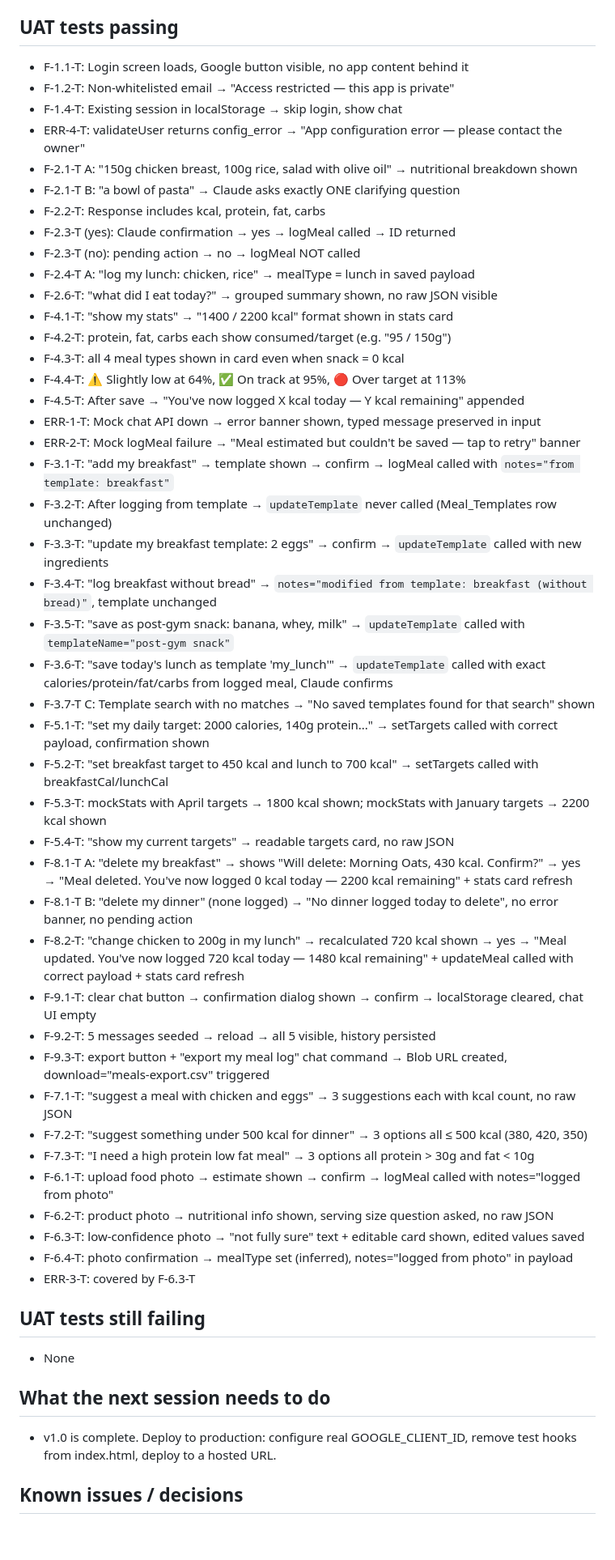
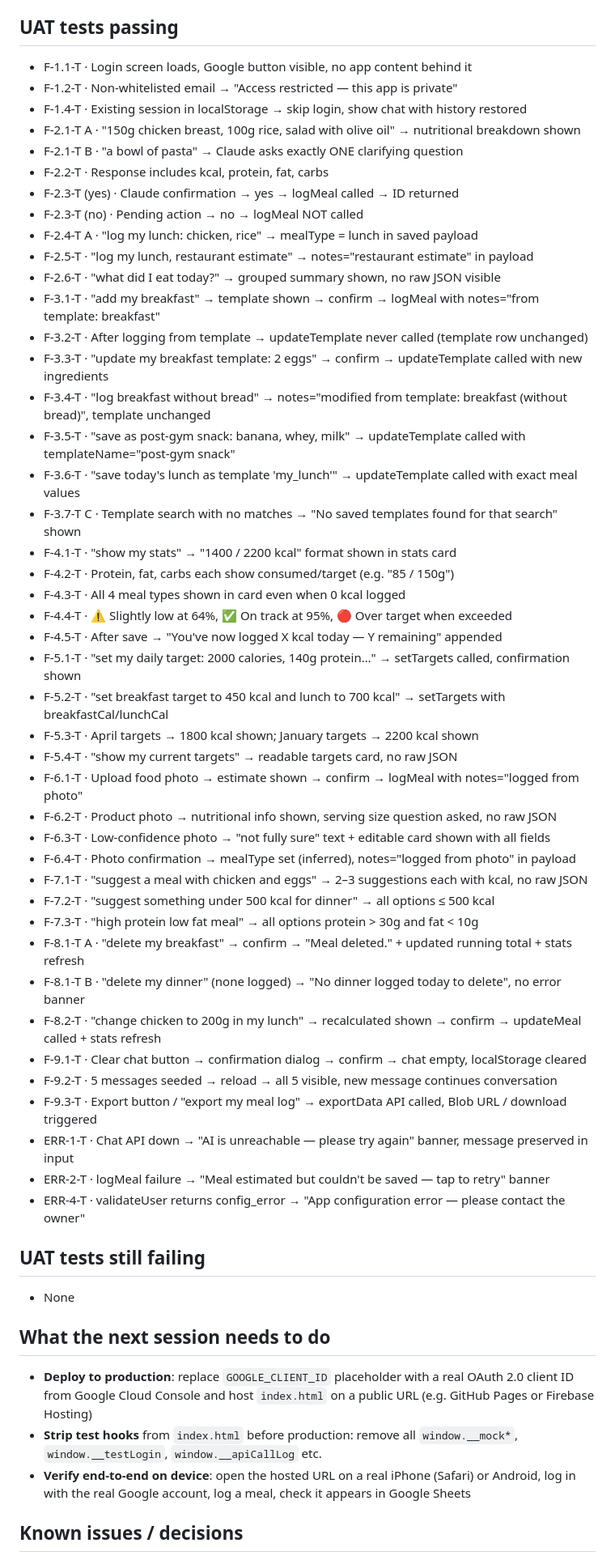
Before and after one commit to vladimirovdmitriy94-tech/calorie_tracker, a Markdown page: PROGRESS.md, the part around one of its changes. Shown at 81% size. Drawn GitHub-style; blank space fills up the shorter version.

Commit message:
docs: update PROGRESS.md — Session 8 complete, v1.0 ready
All 37 UAT scenarios passing. Next steps: deploy to production.

Co-Authored-By: Claude Sonnet 4.6 <noreply@anthropic.com>

```diff
--- a/PROGRESS.md
+++ b/PROGRESS.md
@@ -13,53 +13,55 @@
 
 ## UAT tests passing
-- F-1.1-T: Login screen loads, Google button visible, no app content behind it
-- F-1.2-T: Non-whitelisted email → "Access restricted — this app is private"
-- F-1.4-T: Existing session in localStorage → skip login, show chat
-- ERR-4-T: validateUser returns config_error → "App configuration error — please contact the owner"
-- F-2.1-T A: "150g chicken breast, 100g rice, salad with olive oil" → nutritional breakdown shown
-- F-2.1-T B: "a bowl of pasta" → Claude asks exactly ONE clarifying question
-- F-2.2-T: Response includes kcal, protein, fat, carbs
-- F-2.3-T (yes): Claude confirmation → yes → logMeal called → ID returned
-- F-2.3-T (no): pending action → no → logMeal NOT called
-- F-2.4-T A: "log my lunch: chicken, rice" → mealType = lunch in saved payload
-- F-2.6-T: "what did I eat today?" → grouped summary shown, no raw JSON visible
-- F-4.1-T: "show my stats" → "1400 / 2200 kcal" format shown in stats card
-- F-4.2-T: protein, fat, carbs each show consumed/target (e.g. "95 / 150g")
-- F-4.3-T: all 4 meal types shown in card even when snack = 0 kcal
-- F-4.4-T: ⚠️ Slightly low at 64%, ✅ On track at 95%, 🔴 Over target at 113%
-- F-4.5-T: After save → "You've now logged X kcal today — Y kcal remaining" appended
-- ERR-1-T: Mock chat API down → error banner shown, typed message preserved in input
-- ERR-2-T: Mock logMeal failure → "Meal estimated but couldn't be saved — tap to retry" banner
-- F-3.1-T: "add my breakfast" → template shown → confirm → logMeal called with `notes="from template: breakfast"`
-- F-3.2-T: After logging from template → `updateTemplate` never called (Meal_Templates row unchanged)
-- F-3.3-T: "update my breakfast template: 2 eggs" → confirm → `updateTemplate` called with new ingredients
-- F-3.4-T: "log breakfast without bread" → `notes="modified from template: breakfast (without bread)"`, template unchanged
-- F-3.5-T: "save as post-gym snack: banana, whey, milk" → `updateTemplate` called with `templateName="post-gym snack"`
-- F-3.6-T: "save today's lunch as template 'my_lunch'" → `updateTemplate` called with exact calories/protein/fat/carbs from logged meal, Claude confirms
-- F-3.7-T C: Template search with no matches → "No saved templates found for that search" shown
-- F-5.1-T: "set my daily target: 2000 calories, 140g protein..." → setTargets called with correct payload, confirmation shown
-- F-5.2-T: "set breakfast target to 450 kcal and lunch to 700 kcal" → setTargets called with breakfastCal/lunchCal
-- F-5.3-T: mockStats with April targets → 1800 kcal shown; mockStats with January targets → 2200 kcal shown
-- F-5.4-T: "show my current targets" → readable targets card, no raw JSON
-- F-8.1-T A: "delete my breakfast" → shows "Will delete: Morning Oats, 430 kcal. Confirm?" → yes → "Meal deleted. You've now logged 0 kcal today — 2200 kcal remaining" + stats card refresh
-- F-8.1-T B: "delete my dinner" (none logged) → "No dinner logged today to delete", no error banner, no pending action
-- F-8.2-T: "change chicken to 200g in my lunch" → recalculated 720 kcal shown → yes → "Meal updated. You've now logged 720 kcal today — 1480 kcal remaining" + updateMeal called with correct payload + stats card refresh
-- F-9.1-T: clear chat button → confirmation dialog shown → confirm → localStorage cleared, chat UI empty
-- F-9.2-T: 5 messages seeded → reload → all 5 visible, history persisted
-- F-9.3-T: export button + "export my meal log" chat command → Blob URL created, download="meals-export.csv" triggered
-- F-7.1-T: "suggest a meal with chicken and eggs" → 3 suggestions each with kcal count, no raw JSON
-- F-7.2-T: "suggest something under 500 kcal for dinner" → 3 options all ≤ 500 kcal (380, 420, 350)
-- F-7.3-T: "I need a high protein low fat meal" → 3 options all protein > 30g and fat < 10g
-- F-6.1-T: upload food photo → estimate shown → confirm → logMeal called with notes="logged from photo"
-- F-6.2-T: product photo → nutritional info shown, serving size question asked, no raw JSON
-- F-6.3-T: low-confidence photo → "not fully sure" text + editable card shown, edited values saved
-- F-6.4-T: photo confirmation → mealType set (inferred), notes="logged from photo" in payload
-- ERR-3-T: covered by F-6.3-T
+- F-1.1-T · Login screen loads, Google button visible, no app content behind it
+- F-1.2-T · Non-whitelisted email → "Access restricted — this app is private"
+- F-1.4-T · Existing session in localStorage → skip login, show chat with history restored
+- F-2.1-T A · "150g chicken breast, 100g rice, salad with olive oil" → nutritional breakdown shown
+- F-2.1-T B · "a bowl of pasta" → Claude asks exactly ONE clarifying question
+- F-2.2-T · Response includes kcal, protein, fat, carbs
+- F-2.3-T (yes) · Claude confirmation → yes → logMeal called → ID returned
+- F-2.3-T (no) · Pending action → no → logMeal NOT called
+- F-2.4-T A · "log my lunch: chicken, rice" → mealType = lunch in saved payload
+- F-2.5-T · "log my lunch, restaurant estimate" → notes="restaurant estimate" in payload
+- F-2.6-T · "what did I eat today?" → grouped summary shown, no raw JSON visible
+- F-3.1-T · "add my breakfast" → template shown → confirm → logMeal with notes="from template: breakfast"
+- F-3.2-T · After logging from template → updateTemplate never called (template row unchanged)
+- F-3.3-T · "update my breakfast template: 2 eggs" → confirm → updateTemplate called with new ingredients
+- F-3.4-T · "log breakfast without bread" → notes="modified from template: breakfast (without bread)", template unchanged
+- F-3.5-T · "save as post-gym snack: banana, whey, milk" → updateTemplate called with templateName="post-gym snack"
+- F-3.6-T · "save today's lunch as template 'my_lunch'" → updateTemplate called with exact meal values
+- F-3.7-T C · Template search with no matches → "No saved templates found for that search" shown
+- F-4.1-T · "show my stats" → "1400 / 2200 kcal" format shown in stats card
+- F-4.2-T · Protein, fat, carbs each show consumed/target (e.g. "85 / 150g")
+- F-4.3-T · All 4 meal types shown in card even when 0 kcal logged
+- F-4.4-T · ⚠️ Slightly low at 64%, ✅ On track at 95%, 🔴 Over target when exceeded
+- F-4.5-T · After save → "You've now logged X kcal today — Y remaining" appended
+- F-5.1-T · "set my daily target: 2000 calories, 140g protein…" → setTargets called, confirmation shown
+- F-5.2-T · "set breakfast target to 450 kcal and lunch to 700 kcal" → setTargets with breakfastCal/lunchCal
+- F-5.3-T · April targets → 1800 kcal shown; January targets → 2200 kcal shown
+- F-5.4-T · "show my current targets" → readable targets card, no raw JSON
+- F-6.1-T · Upload food photo → estimate shown → confirm → logMeal with notes="logged from photo"
+- F-6.2-T · Product photo → nutritional info shown, serving size question asked, no raw JSON
+- F-6.3-T · Low-confidence photo → "not fully sure" text + editable card shown with all fields
+- F-6.4-T · Photo confirmation → mealType set (inferred), notes="logged from photo" in payload
+- F-7.1-T · "suggest a meal with chicken and eggs" → 2–3 suggestions each with kcal, no raw JSON
+- F-7.2-T · "suggest something under 500 kcal for dinner" → all options ≤ 500 kcal
+- F-7.3-T · "high protein low fat meal" → all options protein > 30g and fat < 10g
+- F-8.1-T A · "delete my breakfast" → confirm → "Meal deleted." + updated running total + stats refresh
+- F-8.1-T B · "delete my dinner" (none logged) → "No dinner logged today to delete", no error banner
+- F-8.2-T · "change chicken to 200g in my lunch" → recalculated shown → confirm → updateMeal called + stats refresh
+- F-9.1-T · Clear chat button → confirmation dialog → confirm → chat empty, localStorage cleared
+- F-9.2-T · 5 messages seeded → reload → all 5 visible, new message continues conversation
+- F-9.3-T · Export button / "export my meal log" → exportData API called, Blob URL / download triggered
+- ERR-1-T · Chat API down → "AI is unreachable — please try again" banner, message preserved in input
+- ERR-2-T · logMeal failure → "Meal estimated but couldn't be saved — tap to retry" banner
+- ERR-4-T · validateUser returns config_error → "App configuration error — please contact the owner"
 
 ## UAT tests still failing
 - None
 
 ## What the next session needs to do
-- v1.0 is complete. Deploy to production: configure real GOOGLE_CLIENT_ID, remove test hooks from index.html, deploy to a hosted URL.
+- **Deploy to production**: replace `GOOGLE_CLIENT_ID` placeholder with a real OAuth 2.0 client ID from Google Cloud Console and host `index.html` on a public URL (e.g. GitHub Pages or Firebase Hosting)
+- **Strip test hooks** from `index.html` before production: remove all `window.__mock*`, `window.__testLogin`, `window.__apiCallLog` etc.
+- **Verify end-to-end on device**: open the hosted URL on a real iPhone (Safari) or Android, log in with the real Google account, log a meal, check it appears in Google Sheets
 
 ## Known issues / decisions
```
Also changed, not shown: other parts of PROGRESS.md (+11 -11 lines).
